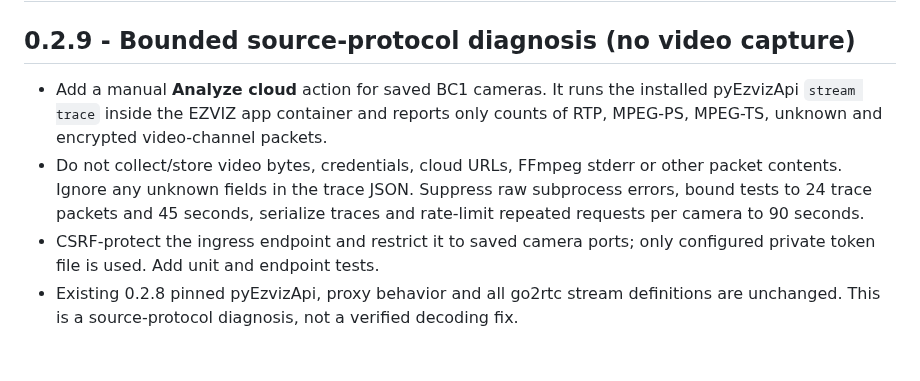
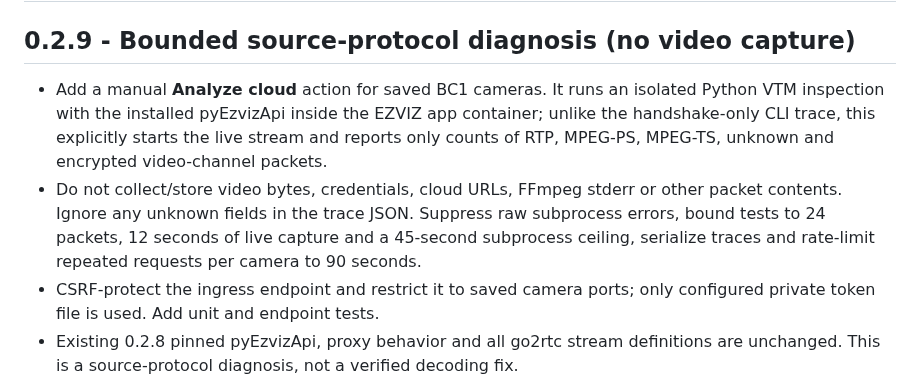
Before and after one commit to artepe/ezviz-bc1-w2h-home-assistant., a Markdown page: ezviz_bc1_w2h/CHANGELOG.md, the part around the change. Drawn GitHub-style; blank space fills up the shorter version.

Commit message:
Document live VTM startup before format diagnosis

```diff
--- a/ezviz_bc1_w2h/CHANGELOG.md
+++ b/ezviz_bc1_w2h/CHANGELOG.md
@@ -2,8 +2,8 @@
 
 ## 0.2.9 - Bounded source-protocol diagnosis (no video capture)
 
-- Add a manual **Analyze cloud** action for saved BC1 cameras. It runs the installed pyEzvizApi `stream trace` inside the EZVIZ app container and reports only counts of RTP, MPEG-PS, MPEG-TS, unknown and encrypted video-channel packets.
-- Do not collect/store video bytes, credentials, cloud URLs, FFmpeg stderr or other packet contents. Ignore any unknown fields in the trace JSON. Suppress raw subprocess errors, bound tests to 24 trace packets and 45 seconds, serialize traces and rate-limit repeated requests per camera to 90 seconds.
+- Add a manual **Analyze cloud** action for saved BC1 cameras. It runs an isolated Python VTM inspection with the installed pyEzvizApi inside the EZVIZ app container; unlike the handshake-only CLI trace, this explicitly starts the live stream and reports only counts of RTP, MPEG-PS, MPEG-TS, unknown and encrypted video-channel packets.
+- Do not collect/store video bytes, credentials, cloud URLs, FFmpeg stderr or other packet contents. Ignore any unknown fields in the trace JSON. Suppress raw subprocess errors, bound tests to 24 packets, 12 seconds of live capture and a 45-second subprocess ceiling, serialize traces and rate-limit repeated requests per camera to 90 seconds.
 - CSRF-protect the ingress endpoint and restrict it to saved camera ports; only configured private token file is used. Add unit and endpoint tests.
 - Existing 0.2.8 pinned pyEzvizApi, proxy behavior and all go2rtc stream definitions are unchanged. This is a source-protocol diagnosis, not a verified decoding fix.
 
```
